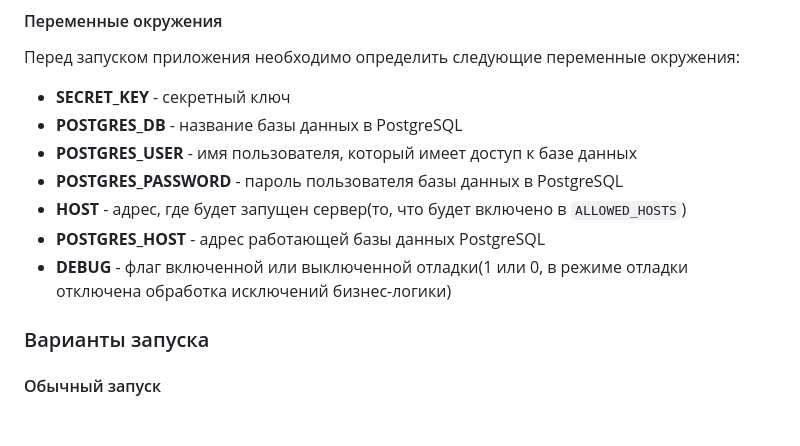
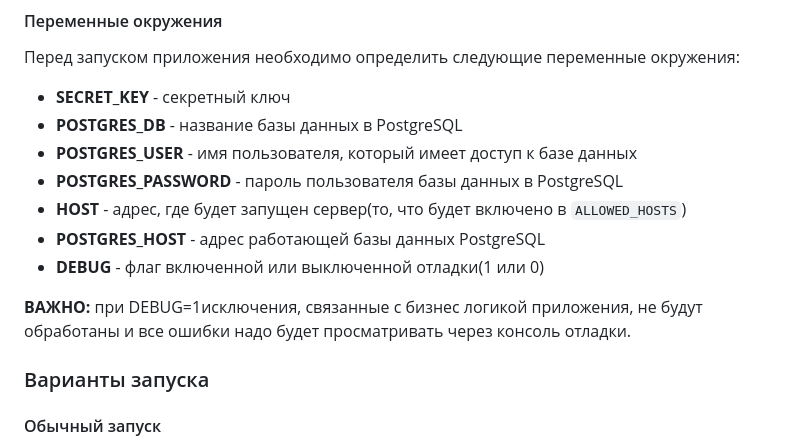
Before and after one commit to slaverchief/autoquiz, a Markdown page: readme.md, the part around one of its changes. Drawn GitHub-style; blank space fills up the shorter version.

```diff
--- a/readme.md
+++ b/readme.md
@@ -14,7 +14,9 @@ STACK: **`Django`**,  **`PostgreSQL`**,  **`Django REST Framework`**
 - **POSTGRES_PASSWORD** - пароль пользователя базы данных в PostgreSQL
 - **HOST** - адрес, где будет запущен сервер(то, что будет включено в `ALLOWED_HOSTS`)
 - **POSTGRES_HOST** - адрес работающей базы данных PostgreSQL
-- **DEBUG** - флаг включенной или выключенной отладки(1 или 0, в режиме отладки отключена обработка исключений бизнес-логики)
+- **DEBUG** - флаг включенной или выключенной отладки(1 или 0)
+
+**ВАЖНО:** при DEBUG=1исключения, связанные с бизнес логикой приложения, не будут обработаны и все ошибки надо будет просматривать через консоль отладки.
 ### Варианты запуска
 #### Обычный запуск
 Для обычного запуска достаточно ввести последовательность следующих команд в директории проекта:
```
Also changed, not shown: other parts of readme.md (+51 -2 lines).
